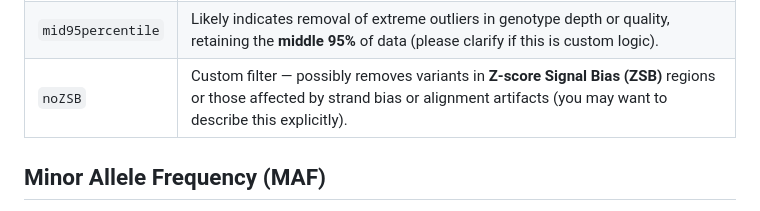
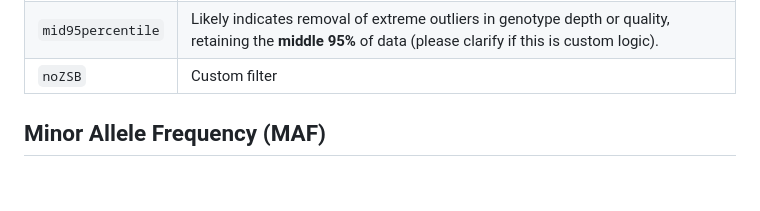
Before and after one commit to PoODL-CES/Genomics_learning_workshop, a Markdown page: variant_filter_description.md, the part around the change. Drawn GitHub-style; blank space fills up the shorter version.

```diff
--- a/variant_filter_description.md
+++ b/variant_filter_description.md
@@ -12,7 +12,7 @@
 | `imiss_0.6`       | Filtered out individuals with **>60% missing genotypes** to maintain data quality.                                                                                                     |
 | `miss_0.6`        | Removed variants missing in **>60% of individuals**, ensuring sufficient representation across samples.                                                                                |
 | `mid95percentile` | Likely indicates removal of extreme outliers in genotype depth or quality, retaining the **middle 95%** of data (please clarify if this is custom logic).                              |
-| `noZSB`           | Custom filter — possibly removes variants in **Z-score Signal Bias (ZSB)** regions or those affected by strand bias or alignment artifacts (you may want to describe this explicitly). |
+| `noZSB`           | Custom filter|
 
 
 ## Minor Allele Frequency (MAF)
```
